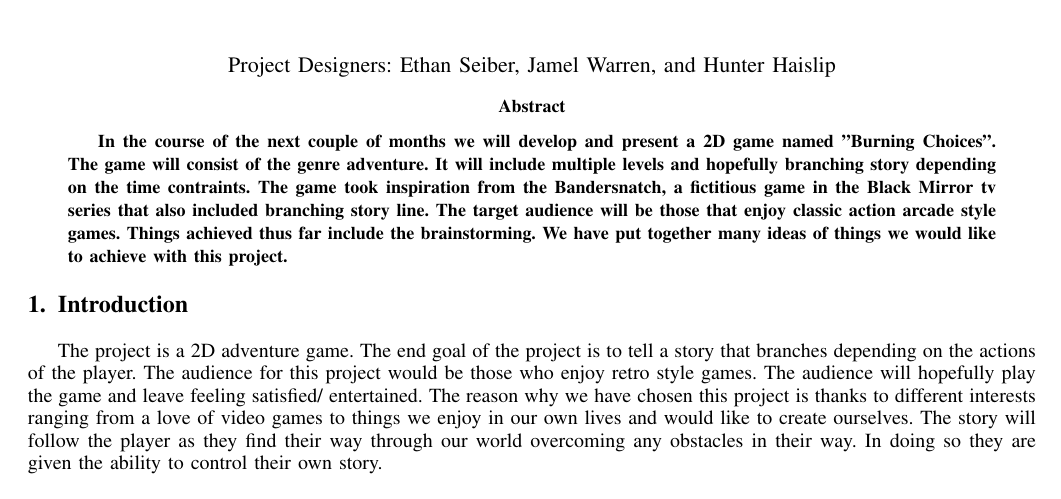
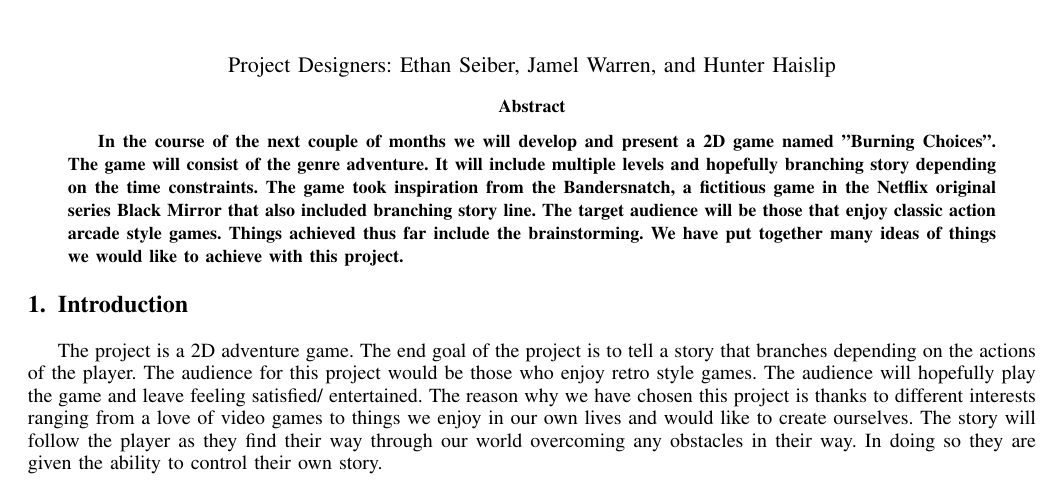
Before and after one commit to ethcseib/CSCI352-EOC-project, a LaTeX paper (projectSample.tex): part of page 1 of 4, cut so that both start at the same text. Compiled offline with pdfLaTeX.

Commit message:
Removed the parts that didn't need to be

```diff
--- a/projectSample.tex
+++ b/projectSample.tex
@@ -475,7 +475,7 @@
 % in the abstract or keywords.
 \IEEEtitleabstractindextext{%
 \begin{abstract}
-In the course of the next couple of months we will develop and present a 2D game named "Burning Choices". The game will consist of the genre  adventure. It will include multiple levels and hopefully branching story depending on the time contraints. The game took inspiration from the Bandersnatch, a fictitious game in the Black Mirror tv series that also included branching story line. The target audience will be those that enjoy classic action arcade style games. Things achieved thus far include the brainstorming. We have put together many ideas of things we would like to achieve with this project.
+In the course of the next couple of months we will develop and present a 2D game named "Burning Choices". The game will consist of the genre  adventure. It will include multiple levels and hopefully branching story depending on the time constraints. The game took inspiration from the Bandersnatch, a fictitious game in the Netflix original series Black Mirror that also included branching story line. The target audience will be those that enjoy classic action arcade style games. Things achieved thus far include the brainstorming. We have put together many ideas of things we would like to achieve with this project.
 \end{abstract}
 
 %As the comment below states, you usually only do these when you're doing a final submission of a paper, to make it easier to find your work when searching.
```
